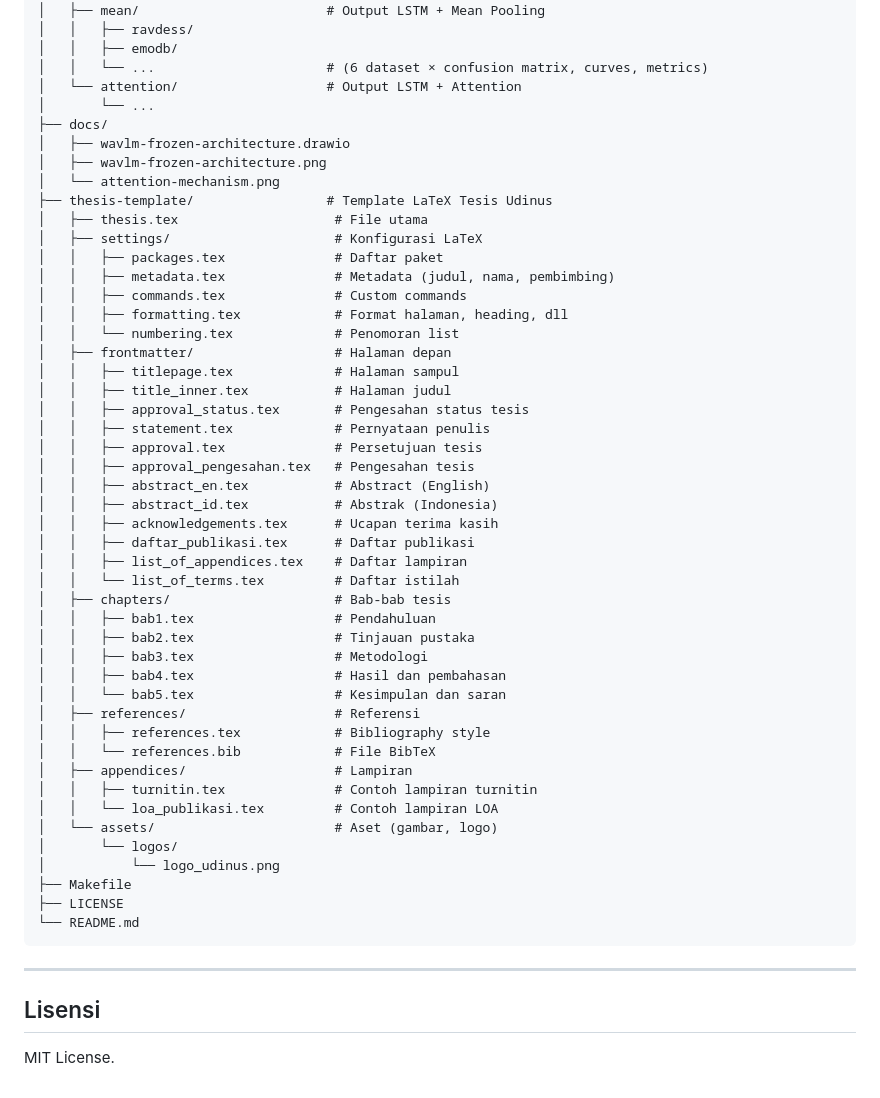
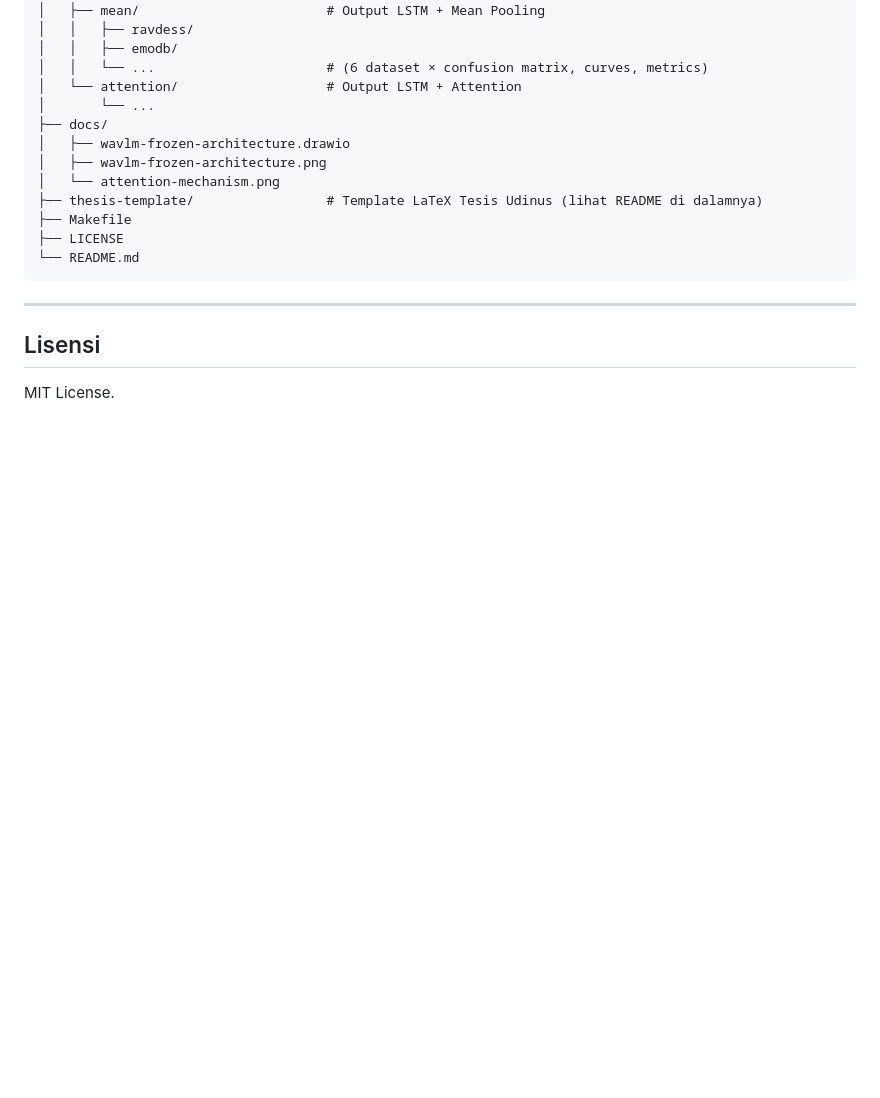
Before and after one commit to ismailokta/wavlm-ser, a Markdown page: README.md, the part around the change. Drawn GitHub-style; blank space fills up the shorter version.

Commit message:
Collapse thesis-template in repo structure overview

```diff
--- a/README.md
+++ b/README.md
@@ -186,42 +186,7 @@ wavlm-ser/
 │   ├── wavlm-frozen-architecture.drawio
 │   ├── wavlm-frozen-architecture.png
 │   └── attention-mechanism.png
-├── thesis-template/                 # Template LaTeX Tesis Udinus
-│   ├── thesis.tex                    # File utama
-│   ├── settings/                     # Konfigurasi LaTeX
-│   │   ├── packages.tex              # Daftar paket
-│   │   ├── metadata.tex              # Metadata (judul, nama, pembimbing)
-│   │   ├── commands.tex              # Custom commands
-│   │   ├── formatting.tex            # Format halaman, heading, dll
-│   │   └── numbering.tex             # Penomoran list
-│   ├── frontmatter/                  # Halaman depan
-│   │   ├── titlepage.tex             # Halaman sampul
-│   │   ├── title_inner.tex           # Halaman judul
-│   │   ├── approval_status.tex       # Pengesahan status tesis
-│   │   ├── statement.tex             # Pernyataan penulis
-│   │   ├── approval.tex              # Persetujuan tesis
-│   │   ├── approval_pengesahan.tex   # Pengesahan tesis
-│   │   ├── abstract_en.tex           # Abstract (English)
-│   │   ├── abstract_id.tex           # Abstrak (Indonesia)
-│   │   ├── acknowledgements.tex      # Ucapan terima kasih
-│   │   ├── daftar_publikasi.tex      # Daftar publikasi
-│   │   ├── list_of_appendices.tex    # Daftar lampiran
-│   │   └── list_of_terms.tex         # Daftar istilah
-│   ├── chapters/                     # Bab-bab tesis
-│   │   ├── bab1.tex                  # Pendahuluan
-│   │   ├── bab2.tex                  # Tinjauan pustaka
-│   │   ├── bab3.tex                  # Metodologi
-│   │   ├── bab4.tex                  # Hasil dan pembahasan
-│   │   └── bab5.tex                  # Kesimpulan dan saran
-│   ├── references/                   # Referensi
-│   │   ├── references.tex            # Bibliography style
-│   │   └── references.bib            # File BibTeX
-│   ├── appendices/                   # Lampiran
-│   │   ├── turnitin.tex              # Contoh lampiran turnitin
-│   │   └── loa_publikasi.tex         # Contoh lampiran LOA
-│   └── assets/                       # Aset (gambar, logo)
-│       └── logos/
-│           └── logo_udinus.png
+├── thesis-template/                 # Template LaTeX Tesis Udinus (lihat README di dalamnya)
 ├── Makefile
 ├── LICENSE
 └── README.md
```
